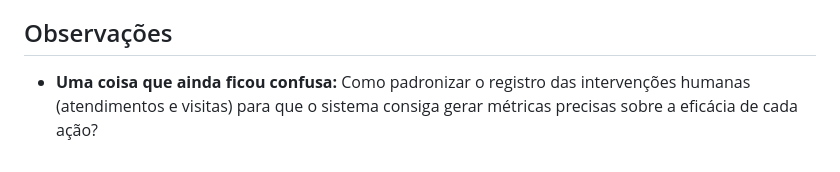
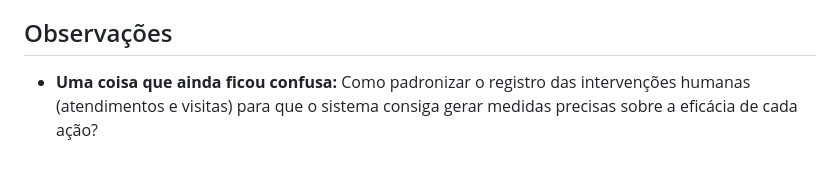
Before and after one commit to Gabriel170206/EDA-Permanencia_Evasao_Escolar, a Markdown page: docs/atividades/slide_2.md, the part around the change. Rendered like a GitHub page.

```diff
--- a/docs/atividades/slide_2.md
+++ b/docs/atividades/slide_2.md
@@ -65,4 +65,4 @@ As informações geradas pelas saídas do sistema serão consumidas pelos seguin
 * **Uma saída importante é:** Painel de indicadores (Dashboard) com alertas automáticos de estudantes em situação de risco.
 
 ## Observações
-* **Uma coisa que ainda ficou confusa:** Como padronizar o registro das intervenções humanas (atendimentos e visitas) para que o sistema consiga gerar métricas precisas sobre a eficácia de cada ação?
+* **Uma coisa que ainda ficou confusa:** Como padronizar o registro das intervenções humanas (atendimentos e visitas) para que o sistema consiga gerar medidas precisas sobre a eficácia de cada ação?
```
